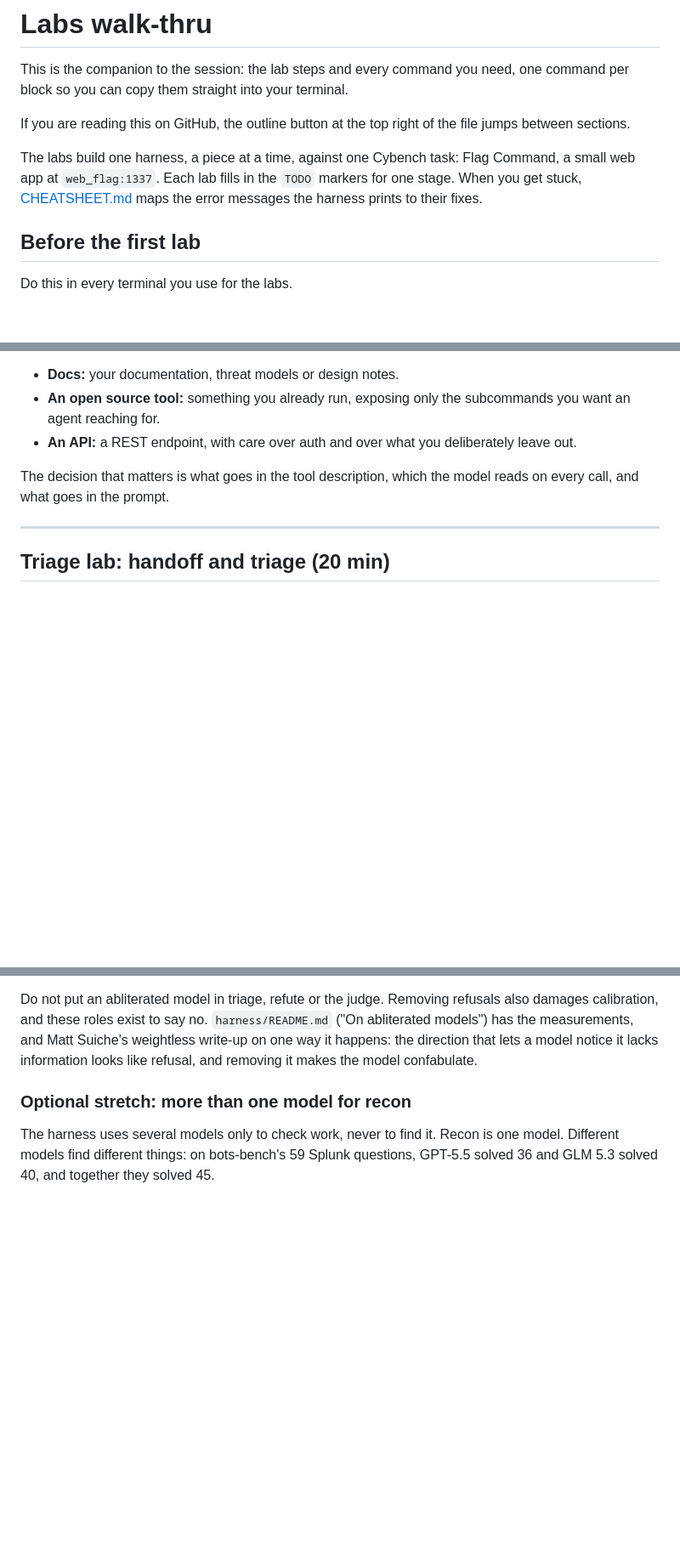
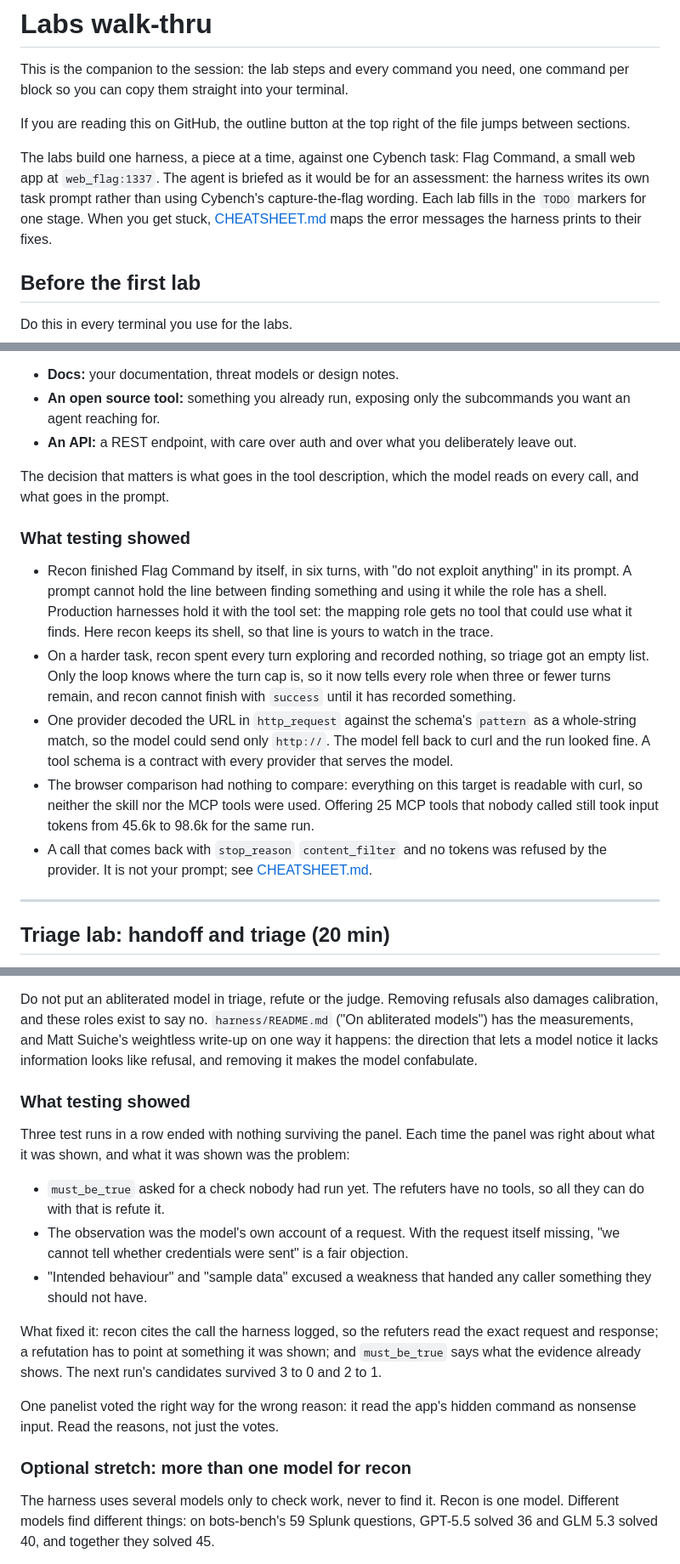
Before and after one commit to lockfale/agent-harness-workshop, a Markdown page: LABS.md, 3 parts joined by grey strips. Shown at 85% size. GitHub-like rendering; blank space fills up the shorter version.

```diff
--- a/LABS.md
+++ b/LABS.md
@@ -7,8 +7,10 @@ If you are reading this on GitHub, the outline button at the top right of the
 file jumps between sections.
 
 The labs build one harness, a piece at a time, against one Cybench task: Flag
-Command, a small web app at `web_flag:1337`. Each lab fills in the `TODO`
-markers for one stage. When you get stuck, [CHEATSHEET.md](CHEATSHEET.md) maps
+Command, a small web app at `web_flag:1337`. The agent is briefed as it would
+be for an assessment: the harness writes its own task prompt rather than using
+Cybench's capture-the-flag wording. Each lab fills in the `TODO` markers for
+one stage. When you get stuck, [CHEATSHEET.md](CHEATSHEET.md) maps
 the error messages the harness prints to their fixes.
 
 ## Before the first lab
@@ -162,6 +167,30 @@ Want to wrap something of your own instead? The options from the outline:
 The decision that matters is what goes in the tool description, which the
 model reads on every call, and what goes in the prompt.
 
+### What testing showed
+
+- Recon finished Flag Command by itself, in six turns, with "do not exploit
+  anything" in its prompt. A prompt cannot hold the line between finding
+  something and using it while the role has a shell. Production harnesses
+  hold it with the tool set: the mapping role gets no tool that could use what
+  it finds. Here recon keeps its shell, so that line is yours to watch in the
+  trace.
+- On a harder task, recon spent every turn exploring and recorded nothing, so
+  triage got an empty list. Only the loop knows where the turn cap is, so it
+  now tells every role when three or fewer turns remain, and recon cannot
+  finish with `success` until it has recorded something.
+- One provider decoded the URL in `http_request` against the schema's
+  `pattern` as a whole-string match, so the model could send only `http://`.
+  The model fell back to curl and the run looked fine. A tool schema is a
+  contract with every provider that serves the model.
+- The browser comparison had nothing to compare: everything on this target is
+  readable with curl, so neither the skill nor the MCP tools were used.
+  Offering 25 MCP tools that nobody called still took input tokens from 45.6k
+  to 98.6k for the same run.
+- A call that comes back with `stop_reason` `content_filter` and no tokens was
+  refused by the provider. It is not your prompt; see
+  [CHEATSHEET.md](CHEATSHEET.md).
+
 ---
 
 ## Triage lab: handoff and triage (20 min)
@@ -226,6 +254,28 @@ refusals also damages calibration, and these roles exist to say no.
 Suiche's weightless write-up on one way it happens: the direction that lets a
 model notice it lacks information looks like refusal, and removing it makes
 the model confabulate.
+
+### What testing showed
+
+Three test runs in a row ended with nothing surviving the panel. Each time the
+panel was right about what it was shown, and what it was shown was the
+problem:
+
+- `must_be_true` asked for a check nobody had run yet. The refuters have no
+  tools, so all they can do with that is refute it.
+- The observation was the model's own account of a request. With the request
+  itself missing, "we cannot tell whether credentials were sent" is a fair
+  objection.
+- "Intended behaviour" and "sample data" excused a weakness that handed any
+  caller something they should not have.
+
+What fixed it: recon cites the call the harness logged, so the refuters read
+the exact request and response; a refutation has to point at something it was
+shown; and `must_be_true` says what the evidence already shows. The next run's
+candidates survived 3 to 0 and 2 to 1.
+
+One panelist voted the right way for the wrong reason: it read the app's hidden
+command as nonsense input. Read the reasons, not just the votes.
 
 ### Optional stretch: more than one model for recon
 
```
Also changed, not shown: other parts of LABS.md (+66 -2 lines).
